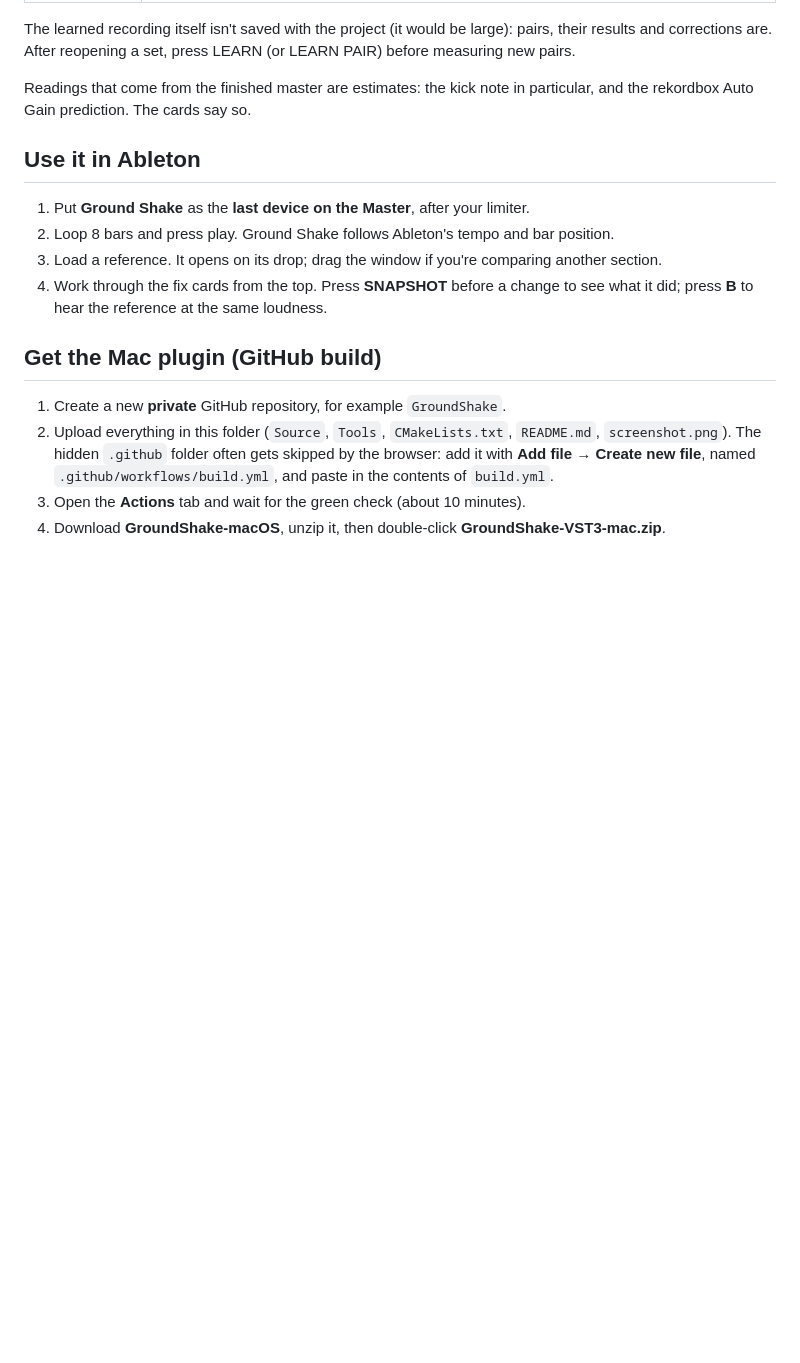
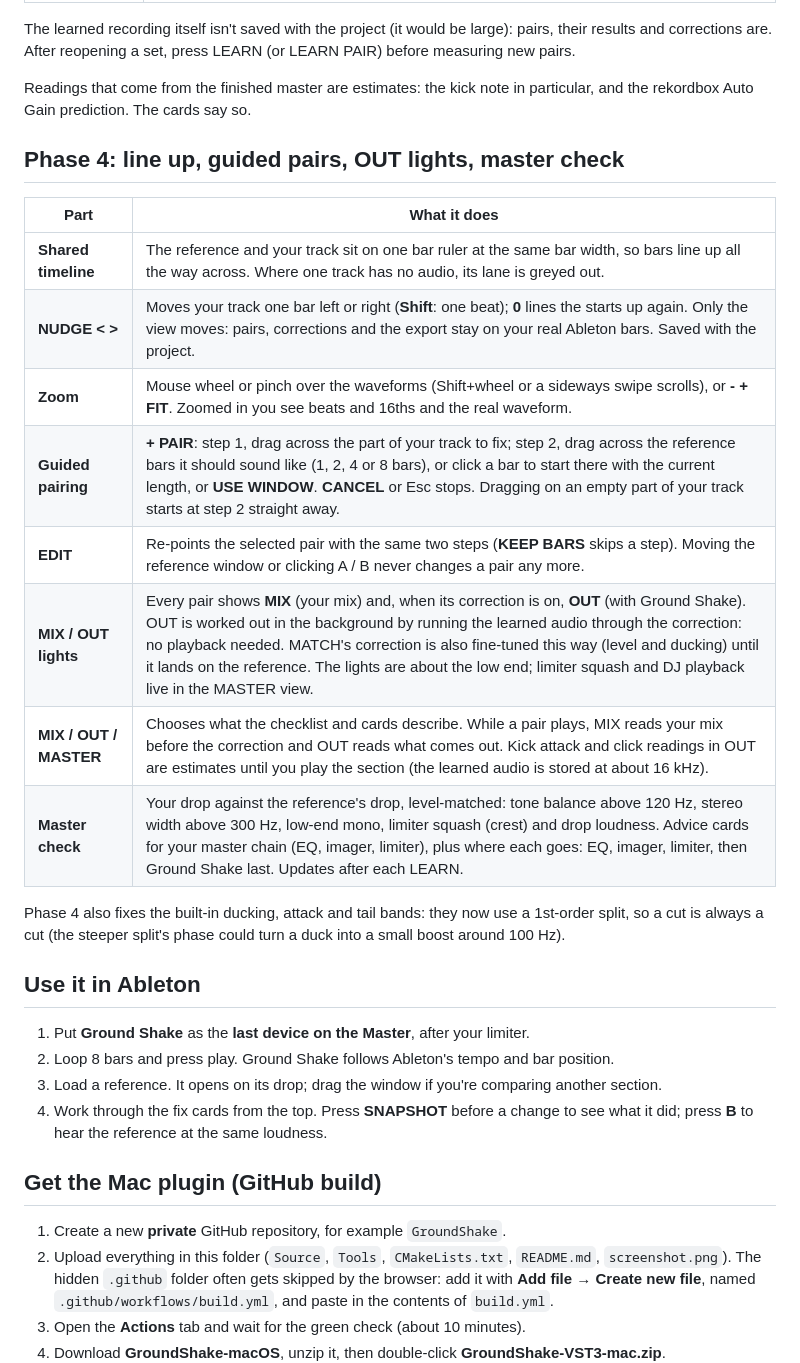
Before and after one commit to markwollerman-wq/Ground_shake_2, a Markdown page: README.md, the part around one of its changes. Drawn GitHub-style; blank space fills up the shorter version.

```diff
--- a/README.md
+++ b/README.md
@@ -44,6 +44,21 @@ A meter for the end of your master chain. It answers one question: **if you were
 The learned recording itself isn't saved with the project (it would be large): pairs, their results and corrections are. After reopening a set, press LEARN (or LEARN PAIR) before measuring new pairs.
 
 Readings that come from the finished master are estimates: the kick note in particular, and the rekordbox Auto Gain prediction. The cards say so.
+
+## Phase 4: line up, guided pairs, OUT lights, master check
+
+| Part | What it does |
+|---|---|
+| **Shared timeline** | The reference and your track sit on one bar ruler at the same bar width, so bars line up all the way across. Where one track has no audio, its lane is greyed out. |
+| **NUDGE < >** | Moves your track one bar left or right (**Shift**: one beat); **0** lines the starts up again. Only the view moves: pairs, corrections and the export stay on your real Ableton bars. Saved with the project. |
+| **Zoom** | Mouse wheel or pinch over the waveforms (Shift+wheel or a sideways swipe scrolls), or **- + FIT**. Zoomed in you see beats and 16ths and the real waveform. |
+| **Guided pairing** | **+ PAIR**: step 1, drag across the part of your track to fix; step 2, drag across the reference bars it should sound like (1, 2, 4 or 8 bars), or click a bar to start there with the current length, or **USE WINDOW**. **CANCEL** or Esc stops. Dragging on an empty part of your track starts at step 2 straight away. |
+| **EDIT** | Re-points the selected pair with the same two steps (**KEEP BARS** skips a step). Moving the reference window or clicking A / B never changes a pair any more. |
+| **MIX / OUT lights** | Every pair shows **MIX** (your mix) and, when its correction is on, **OUT** (with Ground Shake). OUT is worked out in the background by running the learned audio through the correction: no playback needed. MATCH's correction is also fine-tuned this way (level and ducking) until it lands on the reference. The lights are about the low end; limiter squash and DJ playback live in the MASTER view. |
+| **MIX / OUT / MASTER** | Chooses what the checklist and cards describe. While a pair plays, MIX reads your mix before the correction and OUT reads what comes out. Kick attack and click readings in OUT are estimates until you play the section (the learned audio is stored at about 16 kHz). |
+| **Master check** | Your drop against the reference's drop, level-matched: tone balance above 120 Hz, stereo width above 300 Hz, low-end mono, limiter squash (crest) and drop loudness. Advice cards for your master chain (EQ, imager, limiter), plus where each goes: EQ, imager, limiter, then Ground Shake last. Updates after each LEARN. |
+
+Phase 4 also fixes the built-in ducking, attack and tail bands: they now use a 1st-order split, so a cut is always a cut (the steeper split's phase could turn a duck into a small boost around 100 Hz).
 
 ## Use it in Ableton
 
```
Also changed, not shown: other parts of README.md (+3 -3 lines), screenshot.png, 12 other files.
